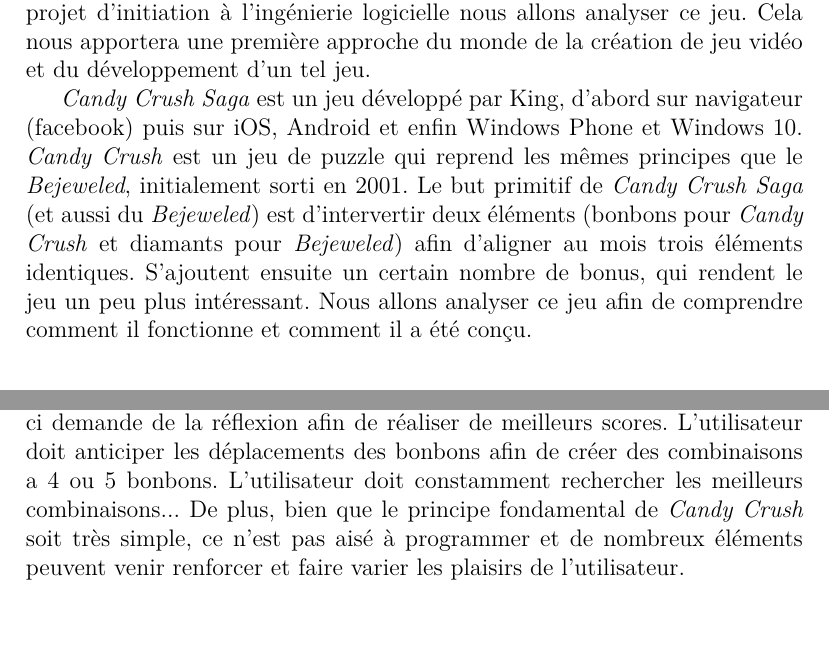
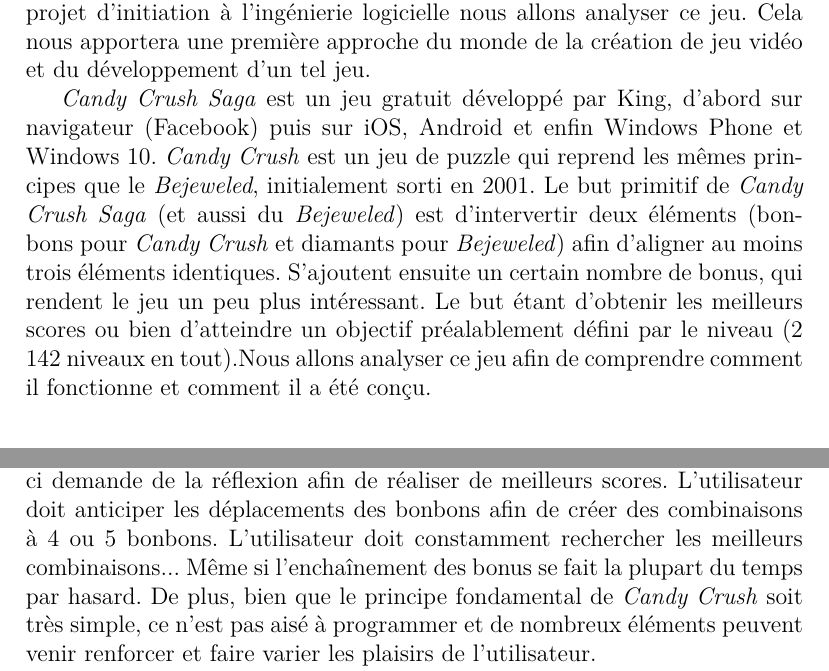
Before and after one commit to Slexis-Works/PIIL, a LaTeX document (rapport.tex): two parts of pages 3 and 16 of 16 before the commit and two parts of pages 3 and 15 of 16 after it, joined at a grey line, cut so that both start at the same text, the shorter picture padded with empty space. Compiled offline with pdfLaTeX.

Commit message:
Petites corrections et modif dans l'intro

```diff
--- a/rapport.tex
+++ b/rapport.tex
@@ -82,7 +82,7 @@
 Le joueur se défend contre les centipèdes, les araignées, les scorpions et les puces. Le joueur gagne un round après avoir éliminé le centipède qui serpente entre les champignons. Actuellement le record du monde de \Centi en terme de score est de 7 111 111 points. Celui-ci est détenu par Donald \textsc{Hayes} qui a réalisé ce record le 5 novembre 2000.
 C'est pourquoi, dans le cadre du projet d'initiation à l'ingénierie logicielle nous allons analyser ce jeu. Cela nous apportera une première approche du monde de la création de jeu vidéo et du développement d'un tel jeu.
 
-\CandyS est un jeu développé par King, d'abord sur navigateur (facebook) puis sur iOS, Android et enfin Windows Phone et Windows 10. \Candy est un jeu de puzzle qui reprend les mêmes principes que le \oeuvre{Bejeweled}, initialement sorti en 2001. Le but primitif de \CandyS (et aussi du \oeuvre{Bejeweled}) est d'intervertir deux éléments (bonbons pour \Candy et diamants pour \oeuvre{Bejeweled}) afin d'aligner au mois trois éléments identiques. S'ajoutent ensuite un certain nombre de bonus, qui rendent le jeu un peu plus intéressant. Nous allons analyser ce jeu afin de comprendre comment il fonctionne et comment il a été conçu.
+\CandyS est un jeu gratuit développé par King, d'abord sur navigateur (Facebook) puis sur iOS, Android et enfin Windows Phone et Windows 10. \Candy est un jeu de puzzle qui reprend les mêmes principes que le \oeuvre{Bejeweled}, initialement sorti en 2001. Le but primitif de \CandyS (et aussi du \oeuvre{Bejeweled}) est d'intervertir deux éléments (bonbons pour \Candy et diamants pour \oeuvre{Bejeweled}) afin d'aligner au moins trois éléments identiques. S'ajoutent ensuite un certain nombre de bonus, qui rendent le jeu un peu plus intéressant. Le but étant d'obtenir les meilleurs scores ou bien d'atteindre un objectif préalablement défini par le niveau (2 142 niveaux en tout).Nous allons analyser ce jeu afin de comprendre comment il fonctionne et comment il a été conçu.
 
 \section{Jeu 1 : Candy Crush}
 \input{rapport-jeu1.tex}
@@ -93,7 +93,7 @@
 \section{Conclusion}
 Afin de conclure, nous pouvons dire que \Centi est un jeu d'une difficulté extrême, qui demande beaucoup d'entraînement et beaucoup de réflexion. En effet, le jeu demande à l'utilisateur de comprendre les mécanismes du centipède, des ennemis et de gérer les événements aléatoires tels que les scorpions. De plus, le jeu demande l'adoption d'une certaine stratégie si l'utilisateur veut progresser plus loin et atteindre un score vraiment élevé. En effet, il peut créer des endroits dits " safe " ou alors créer des couloirs pour pouvoir tuer aisément le centipède.
 
-\Candy n'est pas forcément un jeu plus simple. En effet, celui-ci demande de la réflexion afin de réaliser de meilleurs scores. L'utilisateur doit anticiper les déplacements des bonbons afin de créer des combinaisons a 4 ou 5 bonbons.  L'utilisateur doit constamment rechercher les meilleurs combinaisons... De plus, bien que le principe fondamental de \Candy soit très simple, ce n'est pas aisé à programmer et de nombreux éléments peuvent venir renforcer et faire varier les plaisirs de l'utilisateur.
+\Candy n'est pas forcément un jeu plus simple. En effet, celui-ci demande de la réflexion afin de réaliser de meilleurs scores. L'utilisateur doit anticiper les déplacements des bonbons afin de créer des combinaisons à 4 ou 5 bonbons.  L'utilisateur doit constamment rechercher les meilleurs combinaisons... Même si l'enchaînement des bonus se fait la plupart du temps par hasard. De plus, bien que le principe fondamental de \Candy soit très simple, ce n'est pas aisé à programmer et de nombreux éléments peuvent venir renforcer et faire varier les plaisirs de l'utilisateur.
 
 Nous pouvons donc dire que ces deux jeux peuvent permettre à l'utilisateur de développer ses capacités de réflexion et d'adaptation.
 
```
